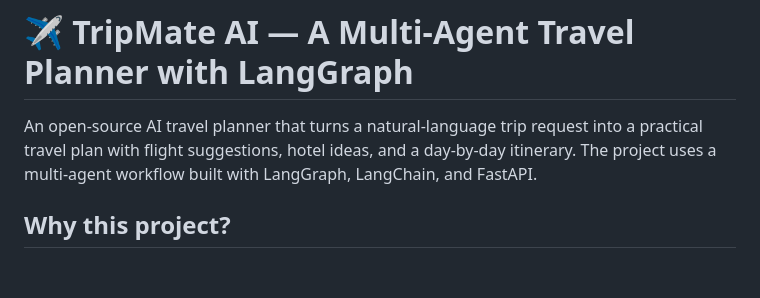
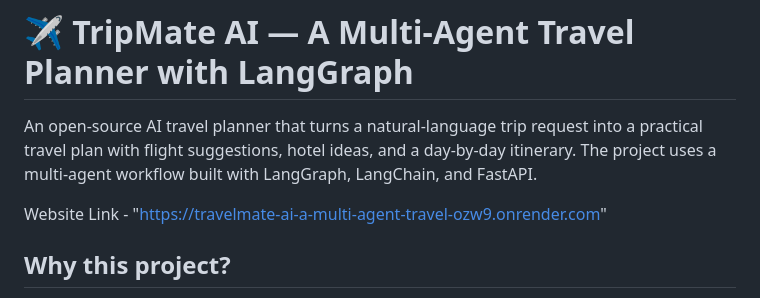
Before and after one commit to DataScientistNayak/TravelMate-AI---A-Multi-Agent-Travel-Planner-with-LangGraph, a Markdown page: README.md, the part around the change. Rendered like a GitHub page; blank space fills up the shorter version.

```diff
--- a/README.md
+++ b/README.md
@@ -1,6 +1,8 @@
 # ✈️ TripMate AI — A Multi-Agent Travel Planner with LangGraph
 
 An open-source AI travel planner that turns a natural-language trip request into a practical travel plan with flight suggestions, hotel ideas, and a day-by-day itinerary. The project uses a multi-agent workflow built with LangGraph, LangChain, and FastAPI.
+
+Website Link - "https://travelmate-ai-a-multi-agent-travel-ozw9.onrender.com"
 
 ## Why this project?
 
```
